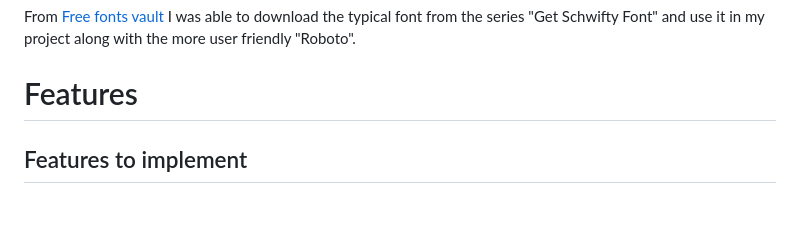
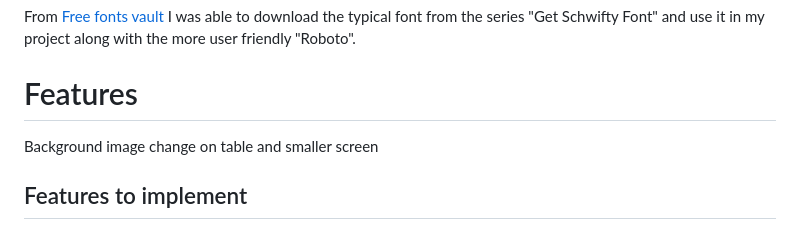
Before and after one commit to acommentucci/memory-game, a Markdown page: README.md, the part around the change. Drawn GitHub-style.

```diff
--- a/README.md
+++ b/README.md
@@ -57,6 +57,7 @@ The colors chosen for the project were selected from the cover image of the seri
 From [Free fonts vault](https://freefontsvault.com/) I was able to download the typical font from the series "Get Schwifty Font" and use it in my project along with the more user friendly "Roboto".
 
 # Features
+Background image change on table and smaller screen
 ## Features to implement
 # Technologies
 # Testing
```
Also changed, not shown: assets/img/background_image_mobile.jpg (added), 1 other file.
